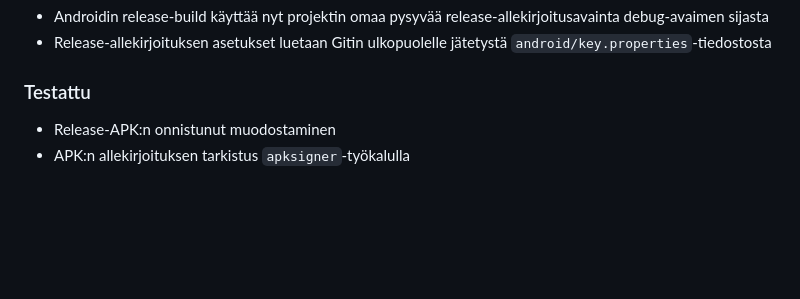
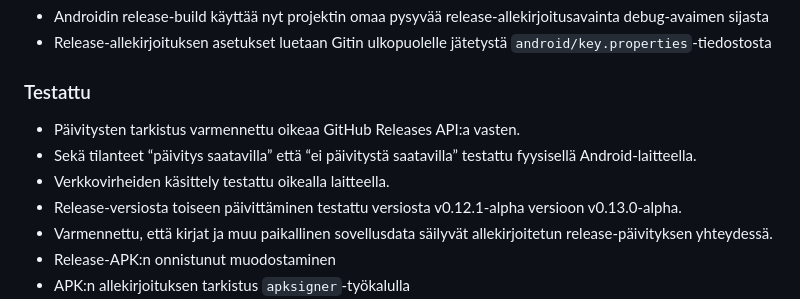
Before and after one commit to Kirjakauppias/my_shelf, a Markdown page: CHANGELOG.md, the part around the change. Drawn GitHub-style; blank space fills up the shorter version.

Commit message:
docs: update v0.13.0-alpha changelog

```diff
--- a/CHANGELOG.md
+++ b/CHANGELOG.md
@@ -20,6 +20,11 @@
 
 ### Testattu
 
+- Päivitysten tarkistus varmennettu oikeaa GitHub Releases API:a vasten.
+- Sekä tilanteet “päivitys saatavilla” että “ei päivitystä saatavilla” testattu fyysisellä Android-laitteella.
+- Verkkovirheiden käsittely testattu oikealla laitteella.
+- Release-versiosta toiseen päivittäminen testattu versiosta v0.12.1-alpha versioon v0.13.0-alpha.
+- Varmennettu, että kirjat ja muu paikallinen sovellusdata säilyvät allekirjoitetun release-päivityksen yhteydessä.
 - Release-APK:n onnistunut muodostaminen
 - APK:n allekirjoituksen tarkistus `apksigner`-työkalulla
 - APK:n SHA-256-sertifikaattitunniste vastaa My Shelf -release-keystoren sertifikaattitunnistetta
```
